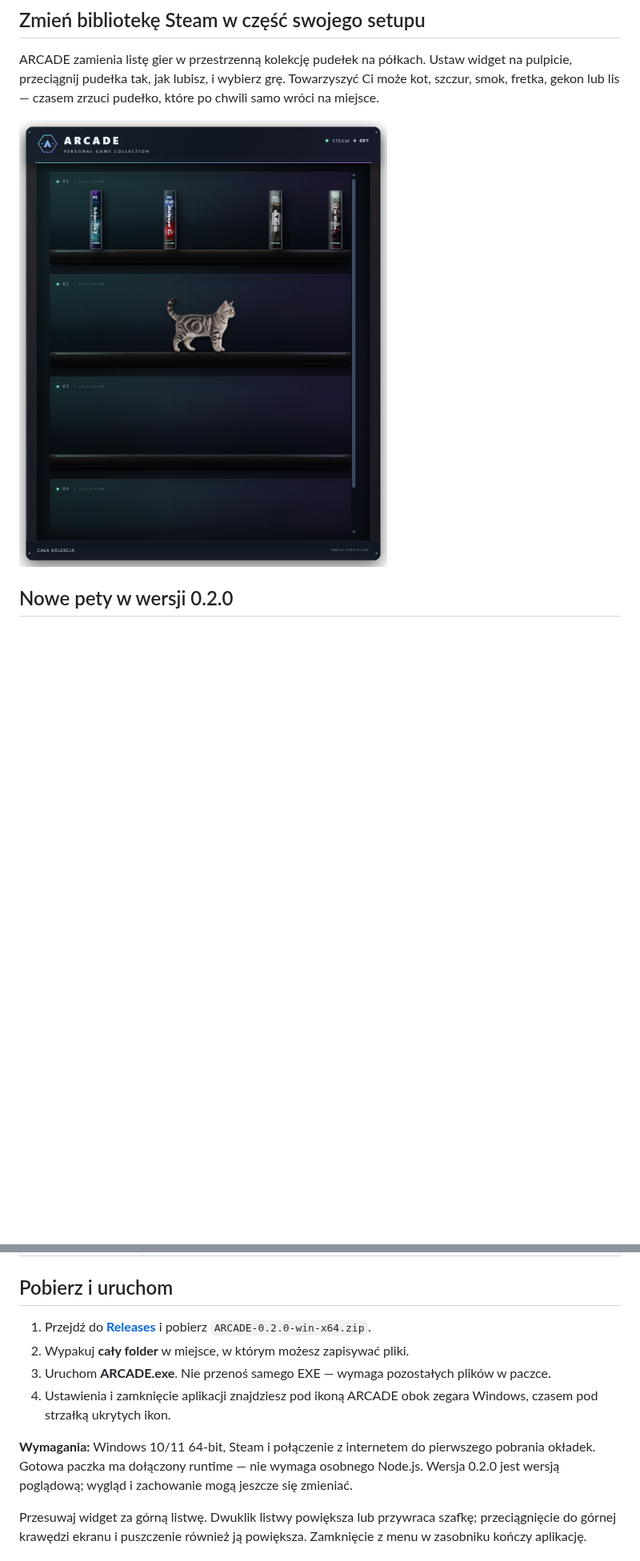
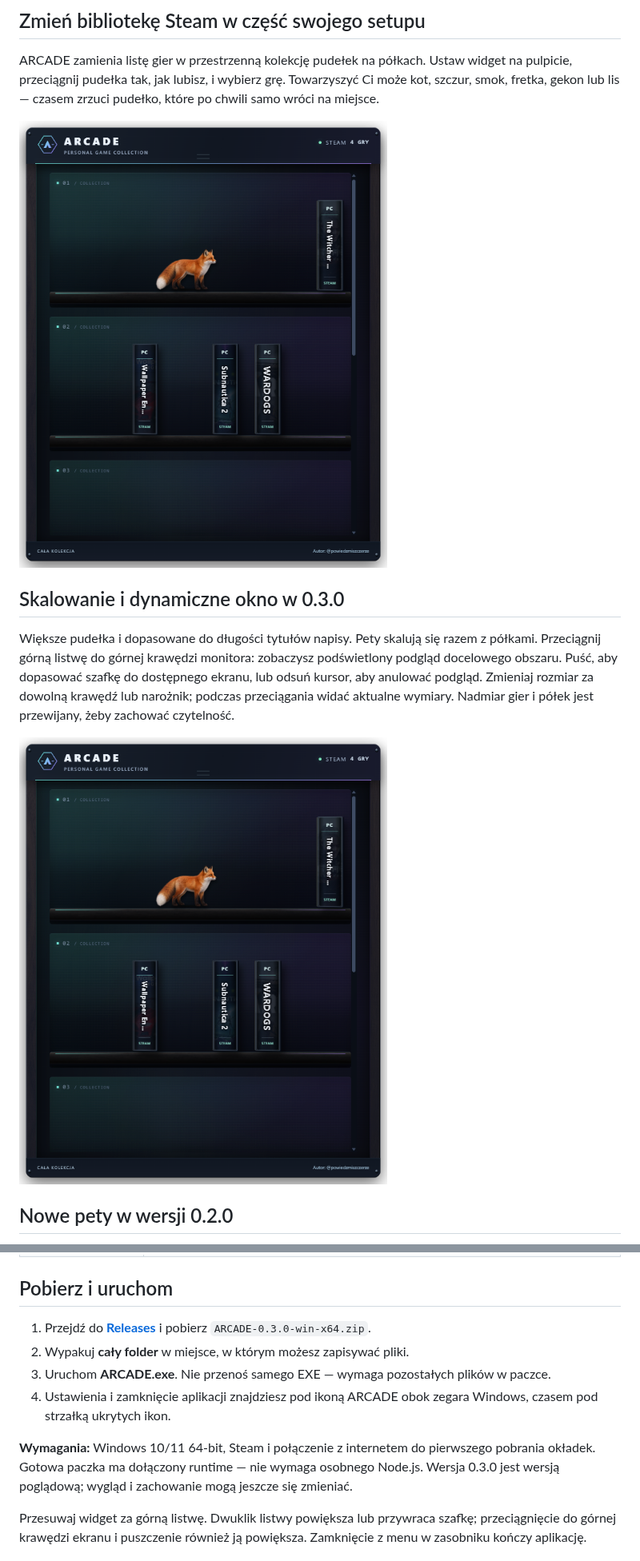
Before and after one commit to codewojcik-arch/arcade-game-shelf, a Markdown page: README.md, 2 parts joined by grey strips. Shown at 80% size. Rendered like a GitHub page; pictures changed too: docs/screenshots/gaming.png, docs/screenshots/responsive.png (added); blank space fills up the shorter version.

Commit message:
Present ARCADE 0.3.0 responsive sizing and live snap preview

```diff
--- a/README.md
+++ b/README.md
@@ -18,6 +18,12 @@
 ARCADE zamienia listę gier w przestrzenną kolekcję pudełek na półkach. Ustaw widget na pulpicie, przeciągnij pudełka tak, jak lubisz, i wybierz grę. Towarzyszyć Ci może kot, szczur, smok, fretka, gekon lub lis — czasem zrzuci pudełko, które po chwili samo wróci na miejsce.
 
 <img src="docs/screenshots/gaming.png" alt="Widget ARCADE w motywie Gaming Night Shift — ciemna szafka, podświetlenie i pudełka gier Steam" width="650">
+
+## Skalowanie i dynamiczne okno w 0.3.0
+
+Większe pudełka i dopasowane do długości tytułów napisy. Pety skalują się razem z półkami. Przeciągnij górną listwę do górnej krawędzi monitora: zobaczysz podświetlony podgląd docelowego obszaru. Puść, aby dopasować szafkę do dostępnego ekranu, lub odsuń kursor, aby anulować podgląd. Zmieniaj rozmiar za dowolną krawędź lub narożnik; podczas przeciągania widać aktualne wymiary. Nadmiar gier i półek jest przewijany, żeby zachować czytelność.
+
+<img src="docs/screenshots/responsive.png" alt="Większe pudełka i pet dopasowane do rozmiaru szafki" width="650">
 
 ## Nowe pety w wersji 0.2.0
 
@@ -40,12 +46,12 @@ Smok, fretka, gekon i lis dołączają do kota i szczura. Każda nowa postać ma
 
 ## Pobierz i uruchom
 
-1. Przejdź do **[Releases](https://github.com/codewojcik-arch/arcade-game-shelf/releases/latest)** i pobierz `ARCADE-0.2.0-win-x64.zip`.
+1. Przejdź do **[Releases](https://github.com/codewojcik-arch/arcade-game-shelf/releases/latest)** i pobierz `ARCADE-0.3.0-win-x64.zip`.
 2. Wypakuj **cały folder** w miejsce, w którym możesz zapisywać pliki.
 3. Uruchom **ARCADE.exe**. Nie przenoś samego EXE — wymaga pozostałych plików w paczce.
 4. Ustawienia i zamknięcie aplikacji znajdziesz pod ikoną ARCADE obok zegara Windows, czasem pod strzałką ukrytych ikon.
 
-**Wymagania:** Windows 10/11 64-bit, Steam i połączenie z internetem do pierwszego pobrania okładek. Gotowa paczka ma dołączony runtime — nie wymaga osobnego Node.js. Wersja 0.2.0 jest wersją poglądową; wygląd i zachowanie mogą jeszcze się zmieniać.
+**Wymagania:** Windows 10/11 64-bit, Steam i połączenie z internetem do pierwszego pobrania okładek. Gotowa paczka ma dołączony runtime — nie wymaga osobnego Node.js. Wersja 0.3.0 jest wersją poglądową; wygląd i zachowanie mogą jeszcze się zmieniać.
 
 Przesuwaj widget za górną listwę. Dwuklik listwy powiększa lub przywraca szafkę; przeciągnięcie do górnej krawędzi ekranu i puszczenie również ją powiększa. Zamknięcie z menu w zasobniku kończy aplikację.
 
```
Also changed, not shown: CHANGELOG.md (+9 -0 lines), docs/screenshots/snap.png (added).
